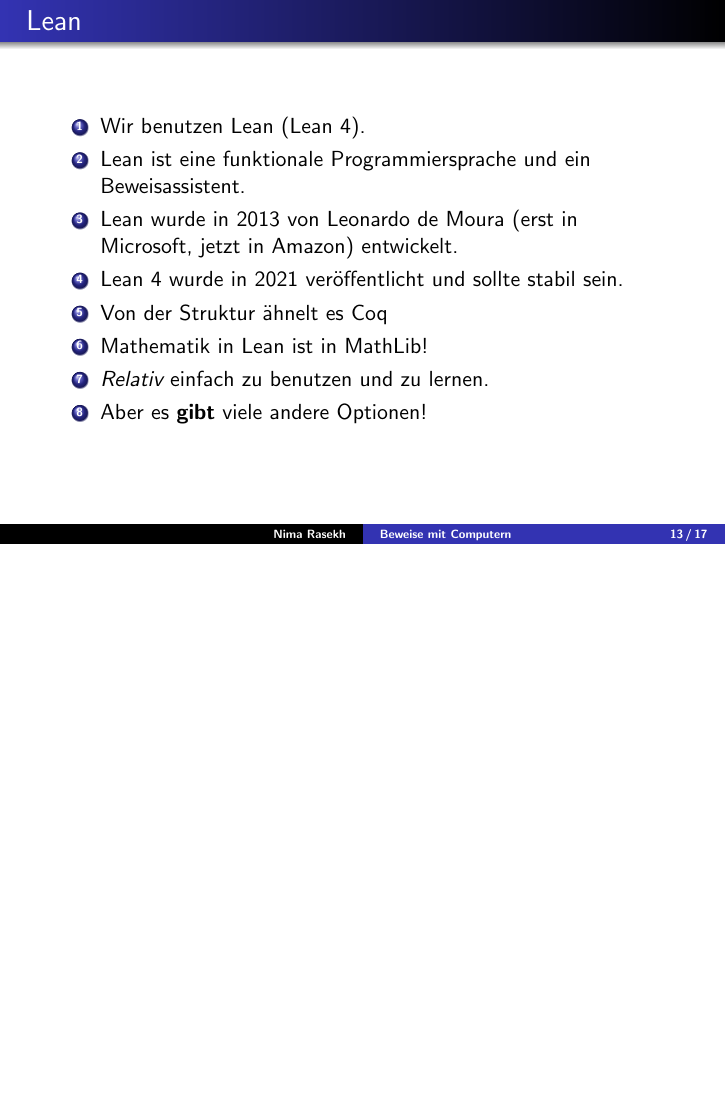
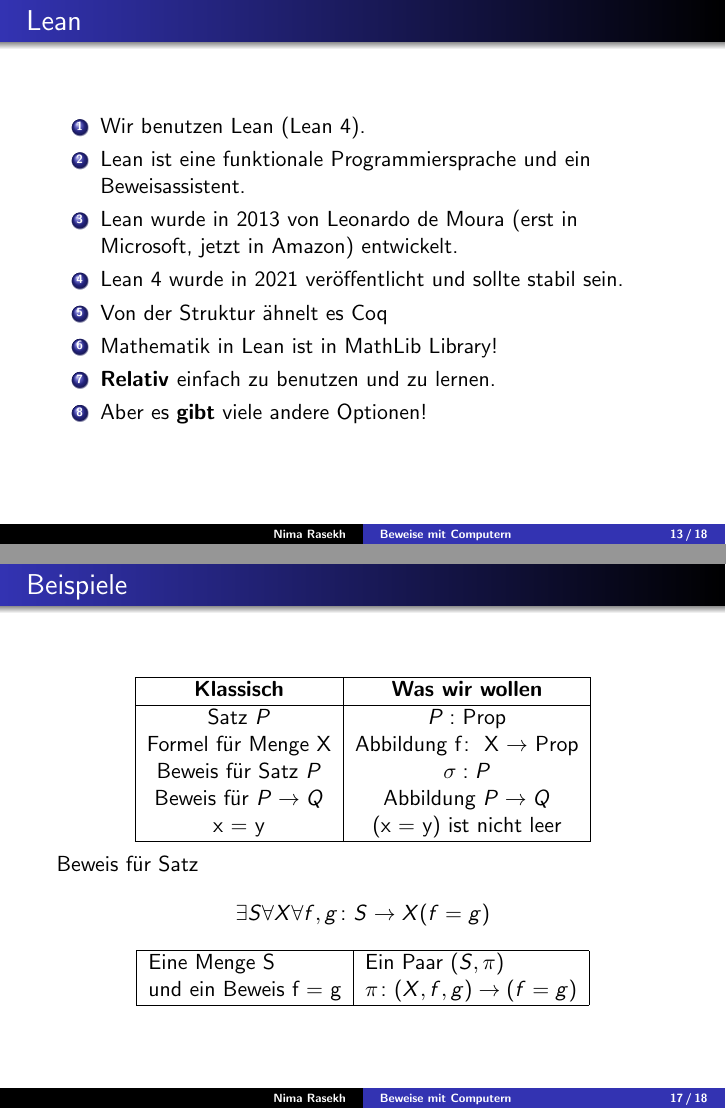
Before and after one commit to s-sihutt/Formalization-SoSe25-s-sihutt, LaTeX slides (FormalizationSoSe25/Lectures/Lecture1German.tex): page 13 of 17 before the commit and pages 13 and 17 of 18 after it, the two joined at a grey line, the shorter picture padded with empty space. Compiled offline with pdfLaTeX.

Commit message:
some updates

```diff
--- a/FormalizationSoSe25/Lectures/Lecture1German.tex
+++ b/FormalizationSoSe25/Lectures/Lecture1German.tex
@@ -265,8 +266,8 @@
 			\item Lean wurde in 2013 von Leonardo	de Moura (erst in Microsoft, jetzt in Amazon) entwickelt.
 			\item Lean 4 wurde in 2021 veröffentlicht und sollte stabil sein.
 			\item Von der Struktur ähnelt es Coq
-			\item Mathematik in Lean ist in MathLib!
-			\item \emph{Relativ} einfach zu benutzen	und zu lernen.
+			\item Mathematik in Lean ist in MathLib Library!
+			\item \textbf{Relativ} einfach zu benutzen	und zu lernen.
 			\item Aber es \textbf{gibt} viele andere Optionen!
 		\end{enumerate}
 \end{frame}
@@ -295,6 +296,28 @@
 	\]
 \end{frame}
 
+\begin{frame}
+	\frametitle{Beispiele}
+	\[
+	\begin{tabular}{|c|c|}
+		\hline
+		\textbf{Klassisch} & \textbf{Was wir wollen} \\ \hline
+		Satz $P$ & $P :$ Prop \\
+		Formel für Menge X & Abbildung f$\colon$ X $\to$ Prop \\
+		Beweis für Satz $P$ & $\sigma : P$ \\
+		Beweis für $P \to Q$ & Abbildung $P \to Q$ \\
+		x = y & (x = y) ist nicht leer \\ \hline
+	\end{tabular}
+	\]
+	Beweis für Satz
+	\[ \exists S \forall X \forall f,g\colon S \to X (f = g)\]
+ \[
+	\begin{tabular}{|l|l|} \hline
+		Eine Menge S & Ein Paar $(S,\pi)$ \\
+		und ein Beweis f = g & $\pi \colon (X,f,g) \to (f = g) $ \\ \hline
+	\end{tabular}
+	\]
+\end{frame}
 
 \begin{frame}
 	\frametitle{Beispiel in Lean}
```
Also changed, not shown: FormalizationSoSe25/Lectures/Lecture1English.tex (+27 -4 lines), FormalizationSoSe25/Lectures/Lecture1English.pdf, FormalizationSoSe25/Lectures/Lecture1German.pdf, FormalizationSoSe25/Lectures/Lecture1German.tex (5 more changed lines), 1 other file.
